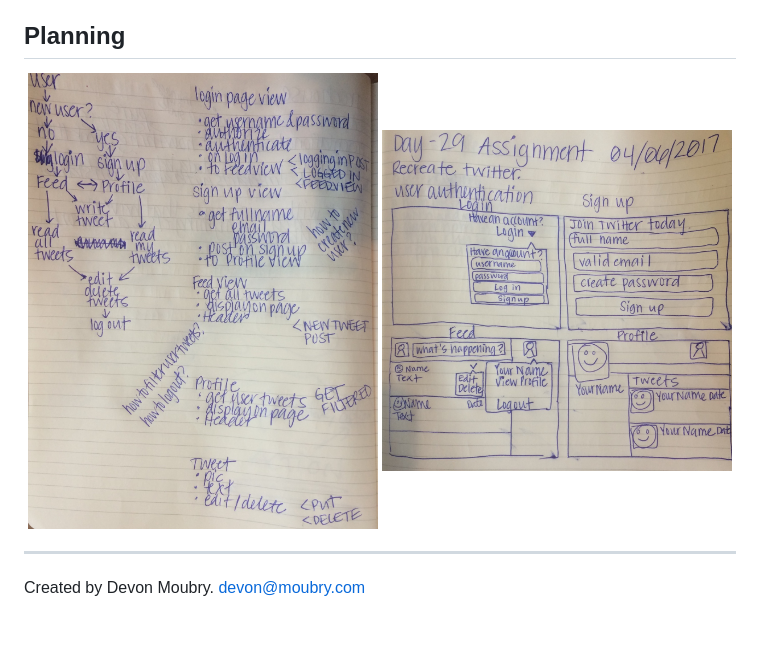
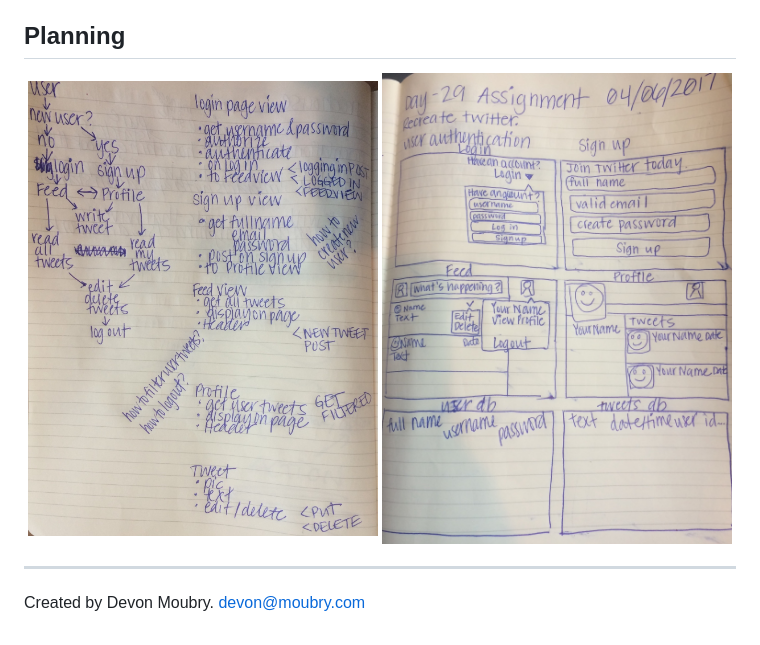
Before and after one commit to devonmoubry/Recreate-Twitter, a Markdown page: readme.md, the part around the change. Rendered like a GitHub page; pictures changed too: app/images/FullSizeRender.jpg-3.jpeg (deleted), app/images/FullSizeRender.jpg-4.jpeg (added).

Commit message:
updates readme planning

```diff
--- a/readme.md
+++ b/readme.md
@@ -42,7 +42,7 @@ Planning
 --------
 <p align="center">
   <img src="app/images/FullSizeRender.jpg-2.jpeg" width="350"/>
-  <img src="app/images/FullSizeRender.jpg-3.jpeg" width="350"/>
+  <img src="app/images/FullSizeRender.jpg-4.jpeg" width="350"/>
 </p>
 
 --------------------------------------------------------------------------------
```
